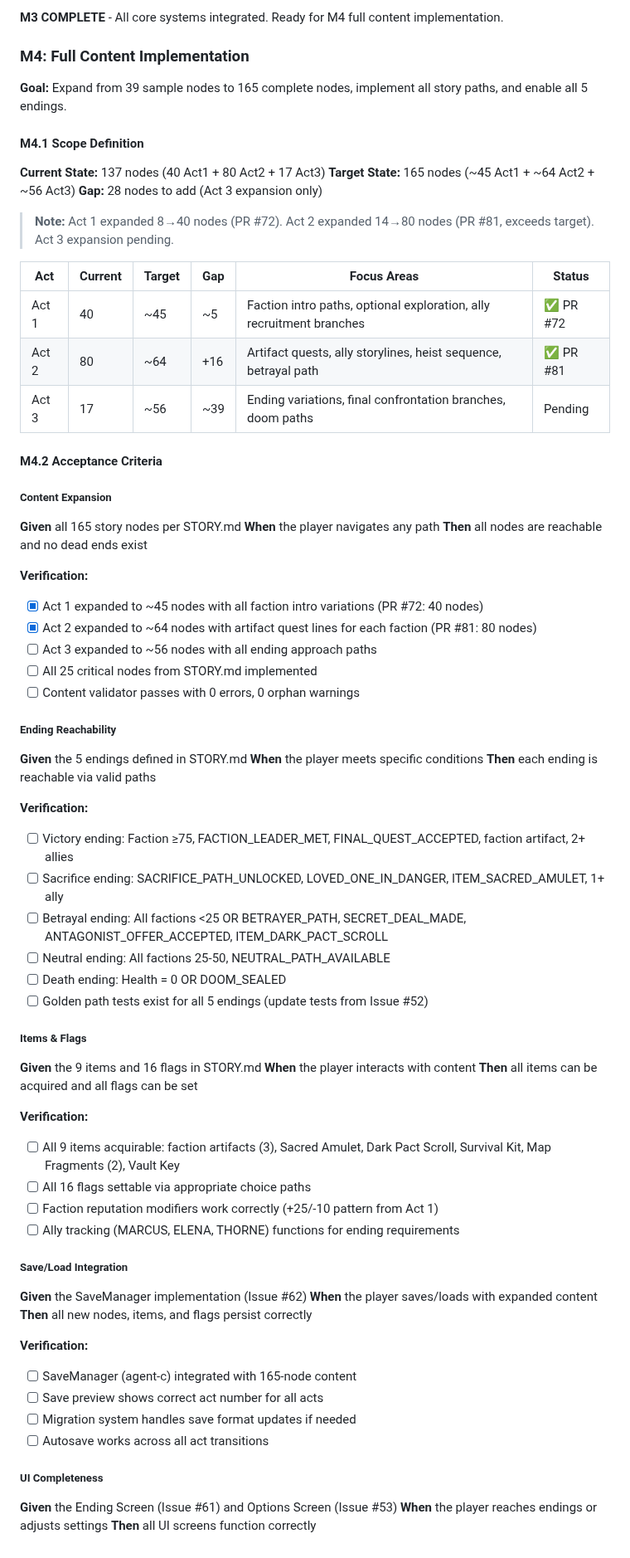
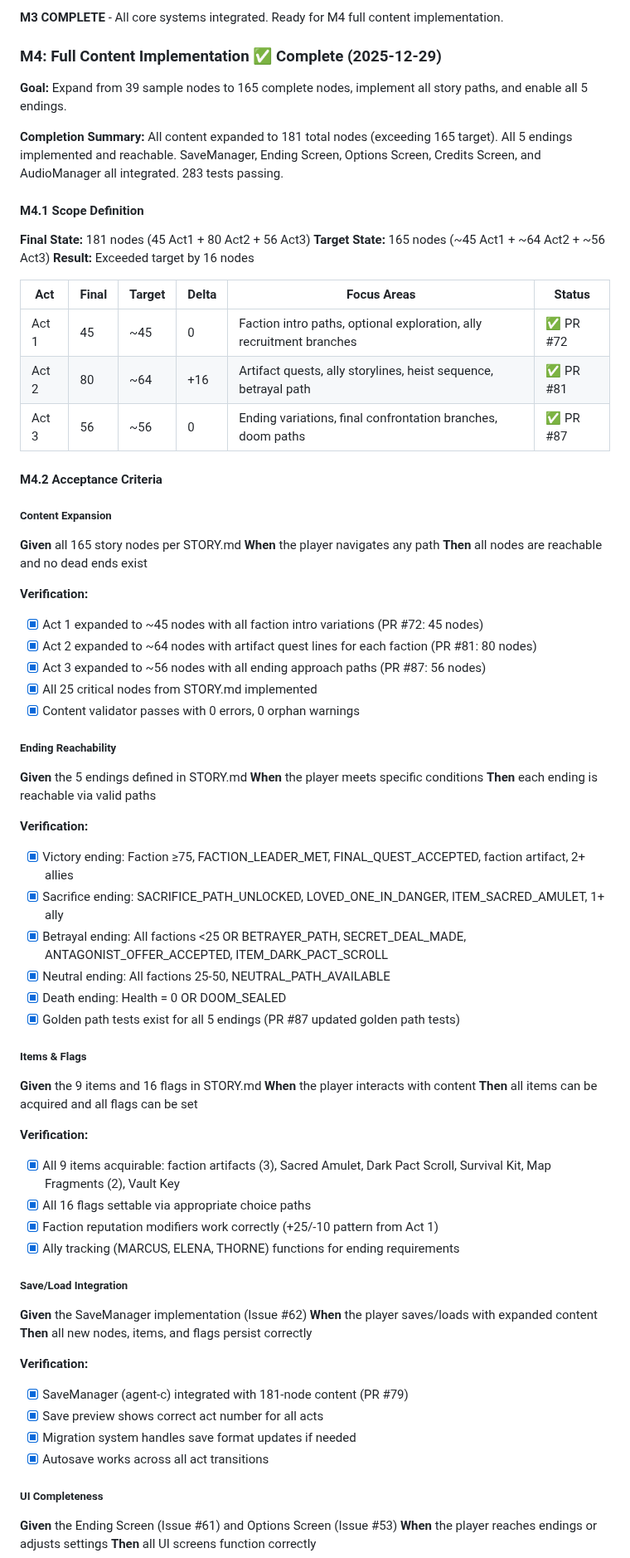
Before and after one commit to adrianleb/gamebook-web, a Markdown page: docs/GDD.md, the part around one of its changes. Shown at 83% size. Rendered like a GitHub page.

```diff
--- a/docs/GDD.md
+++ b/docs/GDD.md
@@ -282,23 +282,23 @@ M3 is complete when:
 
 **M3 COMPLETE** - All core systems integrated. Ready for M4 full content implementation.
 
-### M4: Full Content Implementation
+### M4: Full Content Implementation ✅ Complete (2025-12-29)
 
 **Goal:** Expand from 39 sample nodes to 165 complete nodes, implement all story paths, and enable all 5 endings.
 
+**Completion Summary:** All content expanded to 181 total nodes (exceeding 165 target). All 5 endings implemented and reachable. SaveManager, Ending Screen, Options Screen, Credits Screen, and AudioManager all integrated. 283 tests passing.
+
 #### M4.1 Scope Definition
 
-**Current State:** 137 nodes (40 Act1 + 80 Act2 + 17 Act3)
+**Final State:** 181 nodes (45 Act1 + 80 Act2 + 56 Act3)
 **Target State:** 165 nodes (~45 Act1 + ~64 Act2 + ~56 Act3)
-**Gap:** 28 nodes to add (Act 3 expansion only)
+**Result:** Exceeded target by 16 nodes
 
-> **Note:** Act 1 expanded 8→40 nodes (PR #72). Act 2 expanded 14→80 nodes (PR #81, exceeds target). Act 3 expansion pending.
-
-| Act | Current | Target | Gap | Focus Areas | Status |
-|-----|---------|--------|-----|-------------|--------|
-| Act 1 | 40 | ~45 | ~5 | Faction intro paths, optional exploration, ally recruitment branches | ✅ PR #72 |
+| Act | Final | Target | Delta | Focus Areas | Status |
+|-----|-------|--------|-------|-------------|--------|
+| Act 1 | 45 | ~45 | 0 | Faction intro paths, optional exploration, ally recruitment branches | ✅ PR #72 |
 | Act 2 | 80 | ~64 | +16 | Artifact quests, ally storylines, heist sequence, betrayal path | ✅ PR #81 |
-| Act 3 | 17 | ~56 | ~39 | Ending variations, final confrontation branches, doom paths | Pending |
+| Act 3 | 56 | ~56 | 0 | Ending variations, final confrontation branches, doom paths | ✅ PR #87 |
 
 #### M4.2 Acceptance Criteria
 
@@ -309,11 +309,11 @@ M3 is complete when:
 **Then** all nodes are reachable and no dead ends exist
 
 **Verification:**
-- [x] Act 1 expanded to ~45 nodes with all faction intro variations (PR #72: 40 nodes)
+- [x] Act 1 expanded to ~45 nodes with all faction intro variations (PR #72: 45 nodes)
 - [x] Act 2 expanded to ~64 nodes with artifact quest lines for each faction (PR #81: 80 nodes)
-- [ ] Act 3 expanded to ~56 nodes with all ending approach paths
-- [ ] All 25 critical nodes from STORY.md implemented
-- [ ] Content validator passes with 0 errors, 0 orphan warnings
+- [x] Act 3 expanded to ~56 nodes with all ending approach paths (PR #87: 56 nodes)
+- [x] All 25 critical nodes from STORY.md implemented
+- [x] Content validator passes with 0 errors, 0 orphan warnings
 
 ##### Ending Reachability
 
@@ -322,12 +322,12 @@ M3 is complete when:
 **Then** each ending is reachable via valid paths
 
 **Verification:**
-- [ ] Victory ending: Faction ≥75, FACTION_LEADER_MET, FINAL_QUEST_ACCEPTED, faction artifact, 2+ allies
-- [ ] Sacrifice ending: SACRIFICE_PATH_UNLOCKED, LOVED_ONE_IN_DANGER, ITEM_SACRED_AMULET, 1+ ally
-- [ ] Betrayal ending: All factions <25 OR BETRAYER_PATH, SECRET_DEAL_MADE, ANTAGONIST_OFFER_ACCEPTED, ITEM_DARK_PACT_SCROLL
-- [ ] Neutral ending: All factions 25-50, NEUTRAL_PATH_AVAILABLE
-- [ ] Death ending: Health = 0 OR DOOM_SEALED
-- [ ] Golden path tests exist for all 5 endings (update tests from Issue #52)
+- [x] Victory ending: Faction ≥75, FACTION_LEADER_MET, FINAL_QUEST_ACCEPTED, faction artifact, 2+ allies
+- [x] Sacrifice ending: SACRIFICE_PATH_UNLOCKED, LOVED_ONE_IN_DANGER, ITEM_SACRED_AMULET, 1+ ally
+- [x] Betrayal ending: All factions <25 OR BETRAYER_PATH, SECRET_DEAL_MADE, ANTAGONIST_OFFER_ACCEPTED, ITEM_DARK_PACT_SCROLL
+- [x] Neutral ending: All factions 25-50, NEUTRAL_PATH_AVAILABLE
+- [x] Death ending: Health = 0 OR DOOM_SEALED
+- [x] Golden path tests exist for all 5 endings (PR #87 updated golden path tests)
 
 ##### Items & Flags
 
@@ -336,10 +336,10 @@ M3 is complete when:
 **Then** all items can be acquired and all flags can be set
 
 **Verification:**
-- [ ] All 9 items acquirable: faction artifacts (3), Sacred Amulet, Dark Pact Scroll, Survival Kit, Map Fragments (2), Vault Key
-- [ ] All 16 flags settable via appropriate choice paths
-- [ ] Faction reputation modifiers work correctly (+25/-10 pattern from Act 1)
-- [ ] Ally tracking (MARCUS, ELENA, THORNE) functions for ending requirements
+- [x] All 9 items acquirable: faction artifacts (3), Sacred Amulet, Dark Pact Scroll, Survival Kit, Map Fragments (2), Vault Key
+- [x] All 16 flags settable via appropriate choice paths
+- [x] Faction reputation modifiers work correctly (+25/-10 pattern from Act 1)
+- [x] Ally tracking (MARCUS, ELENA, THORNE) functions for ending requirements
 
 ##### Save/Load Integration
 
@@ -348,10 +348,10 @@ M3 is complete when:
 **Then** all new nodes, items, and flags persist correctly
 
 **Verification:**
-- [ ] SaveManager (agent-c) integrated with 165-node content
-- [ ] Save preview shows correct act number for all acts
-- [ ] Migration system handles save format updates if needed
-- [ ] Autosave works across all act transitions
+- [x] SaveManager (agent-c) integrated with 181-node content (PR #79)
+- [x] Save preview shows correct act number for all acts
+- [x] Migration system handles save format updates if needed
+- [x] Autosave works across all act transitions
 
 ##### UI Completeness
 
```
Also changed, not shown: other parts of docs/GDD.md (+19 -17 lines).
